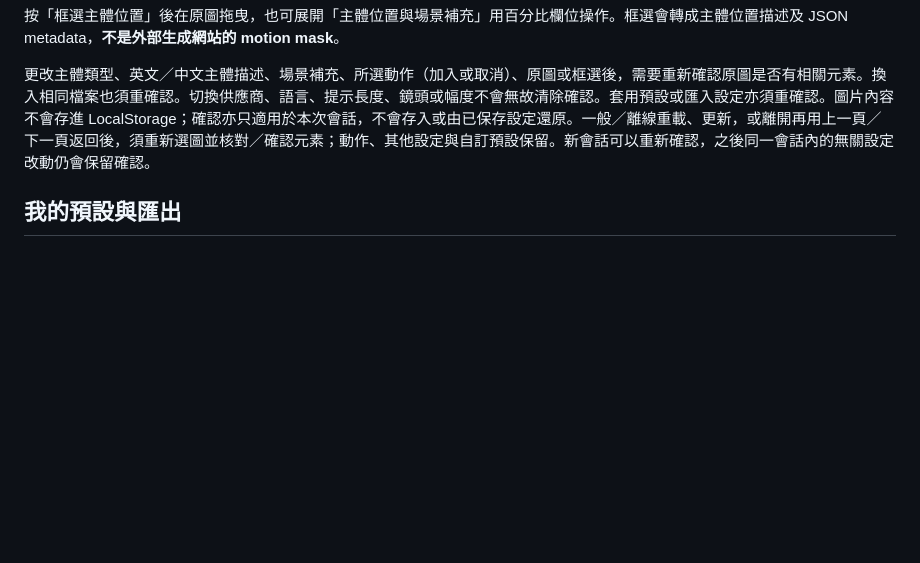
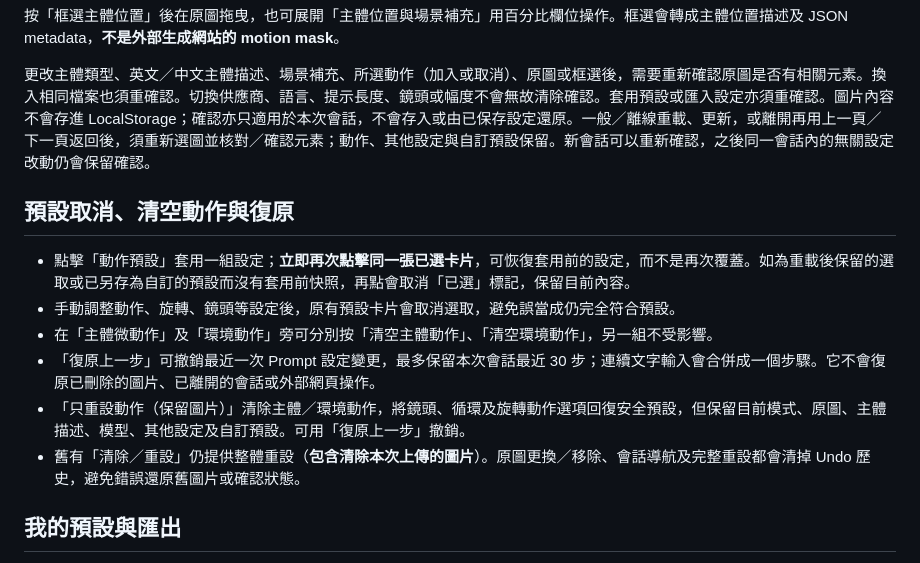
Before and after one commit to bugu-robot/video-prompt-generator, a Markdown page: docs/USER_GUIDE_ZH_HK.md, the part around the change. Drawn GitHub-style; blank space fills up the shorter version.

Commit message:
docs: explain reversible preset and non-destructive undo controls

```diff
--- a/docs/USER_GUIDE_ZH_HK.md
+++ b/docs/USER_GUIDE_ZH_HK.md
@@ -51,6 +51,15 @@ A 減少次要動作，動作短暫疏落；B 保留完整選擇、自然節奏
 
 更改主體類型、英文／中文主體描述、場景補充、所選動作（加入或取消）、原圖或框選後，需要重新確認原圖是否有相關元素。換入相同檔案也須重確認。切換供應商、語言、提示長度、鏡頭或幅度不會無故清除確認。套用預設或匯入設定亦須重確認。圖片內容不會存進 LocalStorage；確認亦只適用於本次會話，不會存入或由已保存設定還原。一般／離線重載、更新，或離開再用上一頁／下一頁返回後，須重新選圖並核對／確認元素；動作、其他設定與自訂預設保留。新會話可以重新確認，之後同一會話內的無關設定改動仍會保留確認。
 
+## 預設取消、清空動作與復原
+
+- 點擊「動作預設」套用一組設定；**立即再次點擊同一張已選卡片**，可恢復套用前的設定，而不是再次覆蓋。如為重載後保留的選取或已另存為自訂的預設而沒有套用前快照，再點會取消「已選」標記，保留目前內容。
+- 手動調整動作、旋轉、鏡頭等設定後，原有預設卡片會取消選取，避免誤當成仍完全符合預設。
+- 在「主體微動作」及「環境動作」旁可分別按「清空主體動作」、「清空環境動作」，另一組不受影響。
+- 「復原上一步」可撤銷最近一次 Prompt 設定變更，最多保留本次會話最近 30 步；連續文字輸入會合併成一個步驟。它不會復原已刪除的圖片、已離開的會話或外部網頁操作。
+- 「只重設動作（保留圖片）」清除主體／環境動作，將鏡頭、循環及旋轉動作選項回復安全預設，但保留目前模式、原圖、主體描述、模型、其他設定及自訂預設。可用「復原上一步」撤銷。
+- 舊有「清除／重設」仍提供整體重設（**包含清除本次上傳的圖片**）。原圖更換／移除、會話導航及完整重設都會清掉 Undo 歷史，避免錯誤還原舊圖片或確認狀態。
+
 ## 我的預設與匯出
 
 - 23 個內置預設可套用或複製；內置資料不會被改寫。
```
